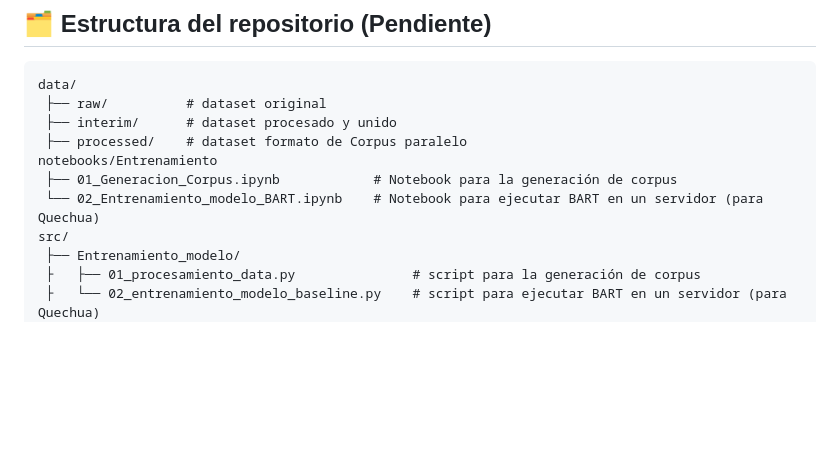
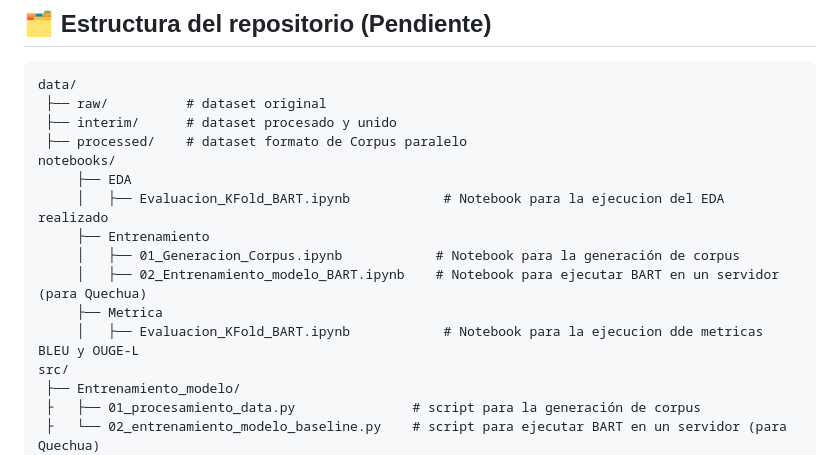
Before and after one commit to nandex2122/MIA403-TraductorEspaniolQuechua, a Markdown page: README.md, the part around the change. GitHub-like rendering; blank space fills up the shorter version.

Commit message:
Update files of Readme

```diff
--- a/README.md
+++ b/README.md
@@ -28,9 +28,14 @@ data/
  ├── raw/          # dataset original
  ├── interim/      # dataset procesado y unido
  ├── processed/    # dataset formato de Corpus paralelo
-notebooks/Entrenamiento
- ├── 01_Generacion_Corpus.ipynb            # Notebook para la generación de corpus
- └── 02_Entrenamiento_modelo_BART.ipynb    # Notebook para ejecutar BART en un servidor (para Quechua)
+notebooks/
+	 ├── EDA
+	 │   ├── Evaluacion_KFold_BART.ipynb            # Notebook para la ejecucion del EDA realizado
+	 ├── Entrenamiento
+	 │   ├── 01_Generacion_Corpus.ipynb            # Notebook para la generación de corpus
+	 │   ├── 02_Entrenamiento_modelo_BART.ipynb    # Notebook para ejecutar BART en un servidor (para Quechua)
+	 ├── Metrica
+	 │   ├── Evaluacion_KFold_BART.ipynb            # Notebook para la ejecucion dde metricas BLEU y OUGE-L
 src/
  ├── Entrenamiento_modelo/
  ├   ├── 01_procesamiento_data.py       		# script para la generación de corpus
```
